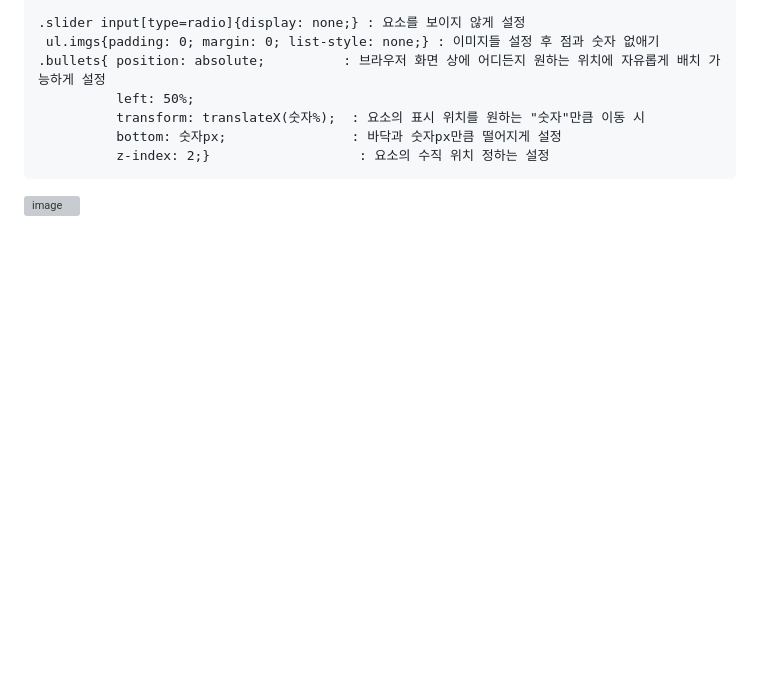
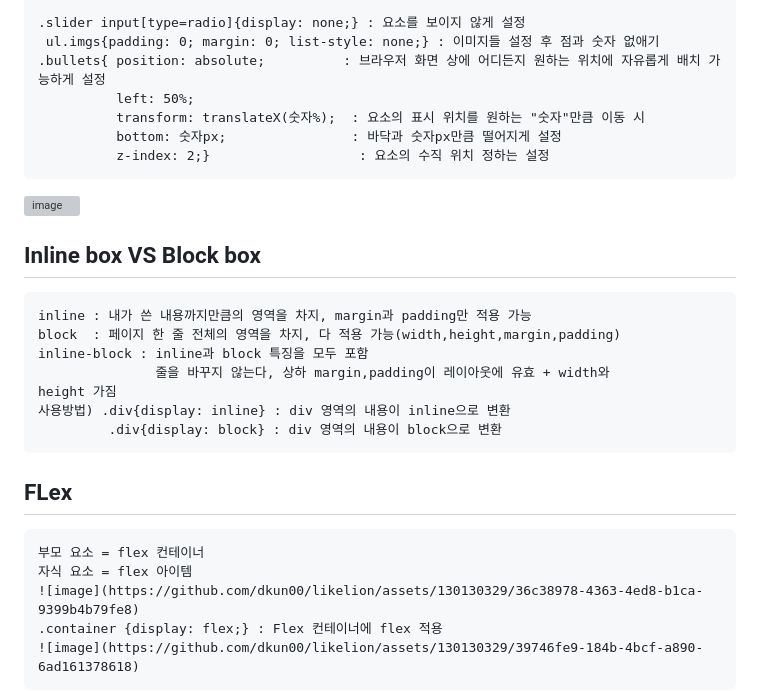
Before and after one commit to dkun00/likelion, a Markdown page: css정리.md, the part around the change. Drawn GitHub-style; blank space fills up the shorter version; grey boxes are pictures that could not be loaded.

```diff
--- a/css정리.md
+++ b/css정리.md
@@ -72,3 +72,18 @@
               z-index: 2;}                   : 요소의 수직 위치 정하는 설정
 
 <img width="200" alt="image" src="https://github.com/dkun00/likelion/assets/130130329/f98cc6b2-1dbc-4092-91ec-78086b83058a">
+
+ ## Inline box VS Block box
+    inline : 내가 쓴 내용까지만큼의 영역을 차지, margin과 padding만 적용 가능
+    block  : 페이지 한 줄 전체의 영역을 차지, 다 적용 가능(width,height,margin,padding)
+    inline-block : inline과 block 특징을 모두 포함
+                   줄을 바꾸지 않는다, 상하 margin,padding이 레이아웃에 유효 + width와           height 가짐
+    사용방법) .div{display: inline} : div 영역의 내용이 inline으로 변환
+             .div{display: block} : div 영역의 내용이 block으로 변환
+
+ ## FLex
+    부모 요소 = flex 컨테이너
+    자식 요소 = flex 아이템
+    ![image](https://github.com/dkun00/likelion/assets/130130329/36c38978-4363-4ed8-b1ca-9399b4b79fe8)
+    .container {display: flex;} : Flex 컨테이너에 flex 적용
+    ![image](https://github.com/dkun00/likelion/assets/130130329/39746fe9-184b-4bcf-a890-6ad161378618)
```
